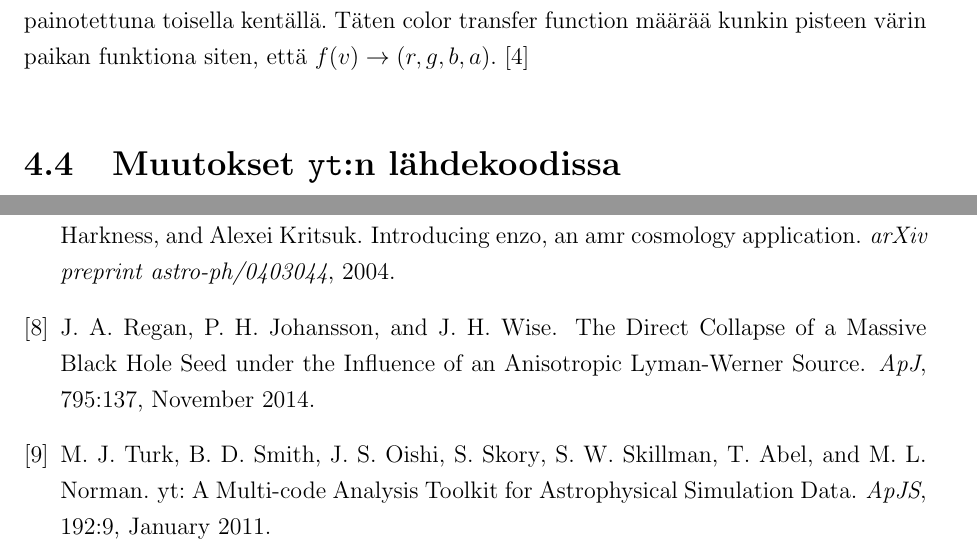
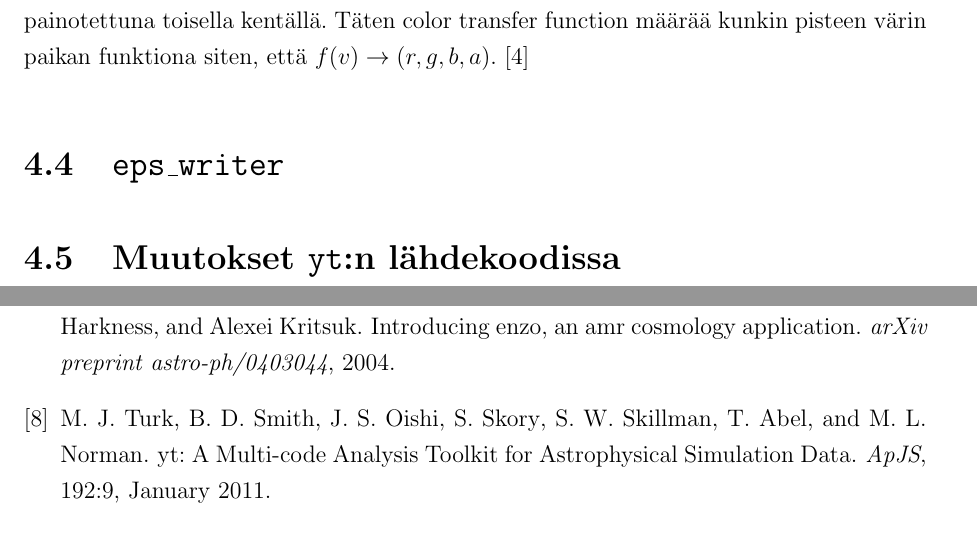
Before and after one commit to aajarven/kandi-yde, a LaTeX document (tex/kandi.tex): two parts of pages 12 and 15 of 17, joined at a grey line, cut so that both start at the same text. Compiled offline with pdfLaTeX.

```diff
--- a/tex/kandi.tex
+++ b/tex/kandi.tex
@@ -284,8 +284,9 @@
 Tilavuusrenderöintiä varten on ensin luotava color transfer function, %TODO mikä suomeksi?
 jonka perusteella määritetään tarkasteltavan tilavuuden emissio ja absorptio kussakin RGBA-värijärjestelmän kaistassa. Ne voi määrätä mikä tahansa simulaation kenttä joko painottamattomana tai painotettuna toisella kentällä. Täten color transfer function määrää kunkin pisteen värin paikan funktiona siten, että $f(v) \rightarrow (r, g, b, a)$. \cite{volume}
 
+\subsection{\texttt{eps\_writer}}
 
-\subsection{Muutokset \yt :n lähdekoodissa}
+\subsection{Muutokset \yt :n lähdekoodissa} %subsubsection?
 
 \section{Tulokset}
 tulostan tähän tuloksia
```
Also changed, not shown: tex/kandi.pdf (added), tex/kandi.tex (2 more changed lines).
